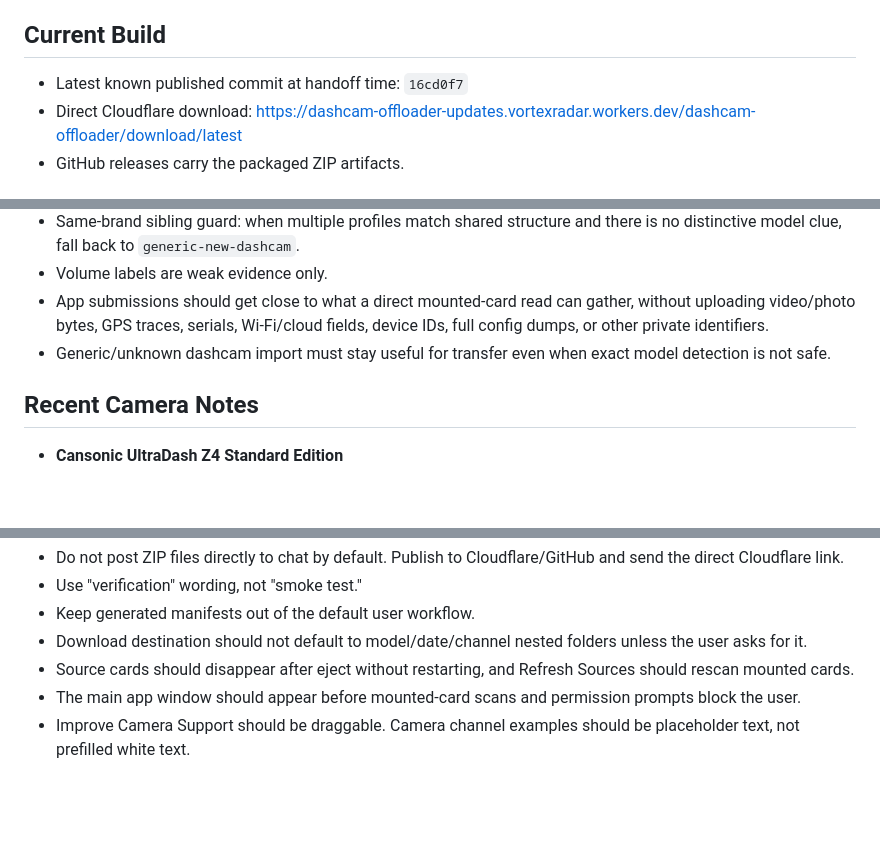
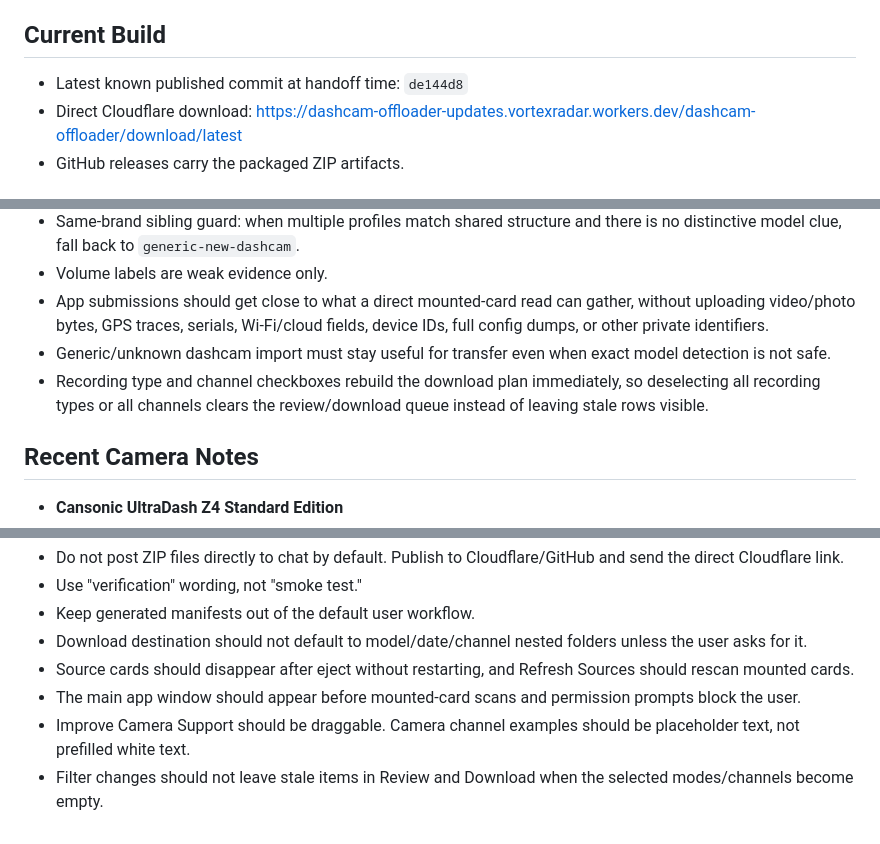
Before and after one commit to vortexopenclaw/dashcam-offloader, a Markdown page: docs/agent-handoff.md, 3 parts joined by grey strips. Drawn GitHub-style; blank space fills up the shorter version.

Commit message:
Document filter rebuild fix

```diff
--- a/docs/agent-handoff.md
+++ b/docs/agent-handoff.md
@@ -6,7 +6,7 @@ This file is the cross-machine handoff source for agents working from GitHub. Do
 
 ## Current Build
 
-- Latest known published commit at handoff time: `16cd0f7`
+- Latest known published commit at handoff time: `de144d8`
 - Direct Cloudflare download: <https://dashcam-offloader-updates.vortexradar.workers.dev/dashcam-offloader/download/latest>
 - GitHub releases carry the packaged ZIP artifacts.
 
@@ -49,6 +49,7 @@ Submissions should include `appVersion`, `identifiedCamera`, selected profile/ca
 - Volume labels are weak evidence only.
 - App submissions should get close to what a direct mounted-card read can gather, without uploading video/photo bytes, GPS traces, serials, Wi-Fi/cloud fields, device IDs, full config dumps, or other private identifiers.
 - Generic/unknown dashcam import must stay useful for transfer even when exact model detection is not safe.
+- Recording type and channel checkboxes rebuild the download plan immediately, so deselecting all recording types or all channels clears the review/download queue instead of leaving stale rows visible.
 
 ## Recent Camera Notes
 
@@ -85,3 +86,4 @@ Submissions should include `appVersion`, `identifiedCamera`, selected profile/ca
 - Source cards should disappear after eject without restarting, and Refresh Sources should rescan mounted cards.
 - The main app window should appear before mounted-card scans and permission prompts block the user.
 - Improve Camera Support should be draggable. Camera channel examples should be placeholder text, not prefilled white text.
+- Filter changes should not leave stale items in Review and Download when the selected modes/channels become empty.
```
